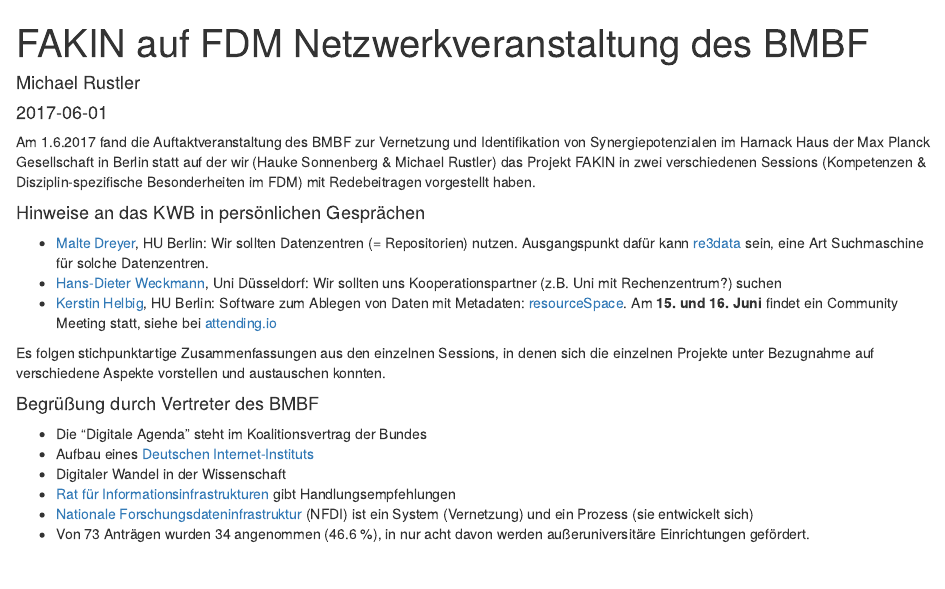
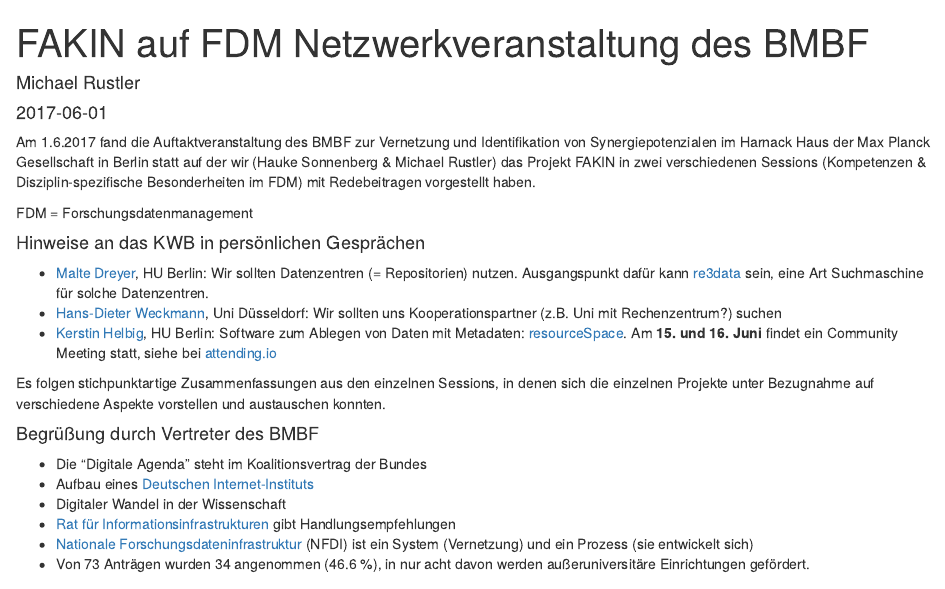
Before and after one commit to KWB-R/fakin.blog, an R Markdown document (content/post/2017-06-02-fdm-netzwerk.Rmd): the page in a window 1100 px wide, from its top. Rendered offline with R 4.5, knitr and Pandoc, with nearby package versions.

Commit message:
Update 2017-06-02-fdm-netzwerk.Rmd
introduce meaning of FDM abbreviation

```diff
--- a/content/post/2017-06-02-fdm-netzwerk.Rmd
+++ b/content/post/2017-06-02-fdm-netzwerk.Rmd
@@ -12,6 +12,8 @@
 Gesellschaft in Berlin statt auf der wir (Hauke Sonnenberg & Michael Rustler) das
 Projekt FAKIN in zwei verschiedenen Sessions (Kompetenzen & Disziplin-spezifische
 Besonderheiten im FDM) mit Redebeitragen vorgestellt haben.
+
+FDM = Forschungsdatenmanagement
 
 #### Hinweise an das KWB in persönlichen Gesprächen
 
```
